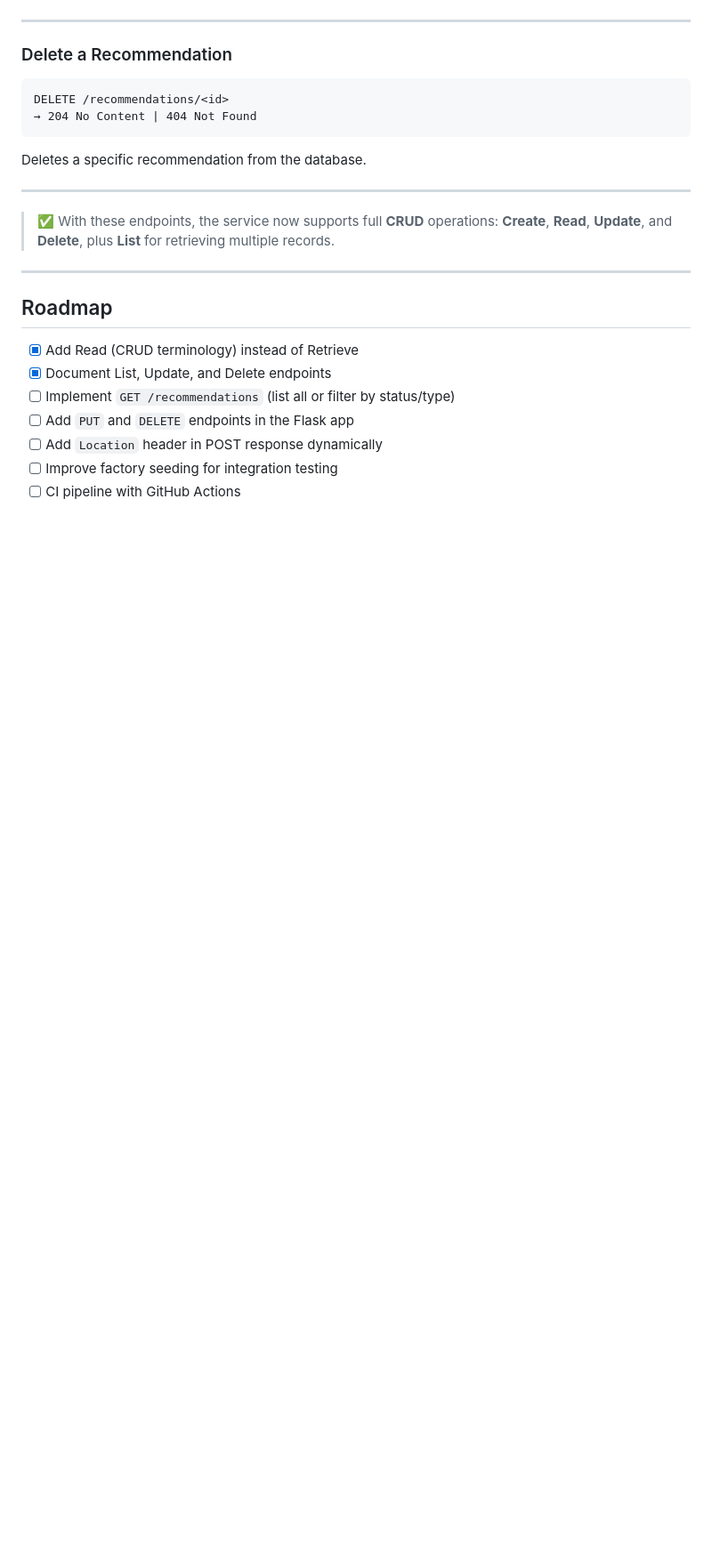
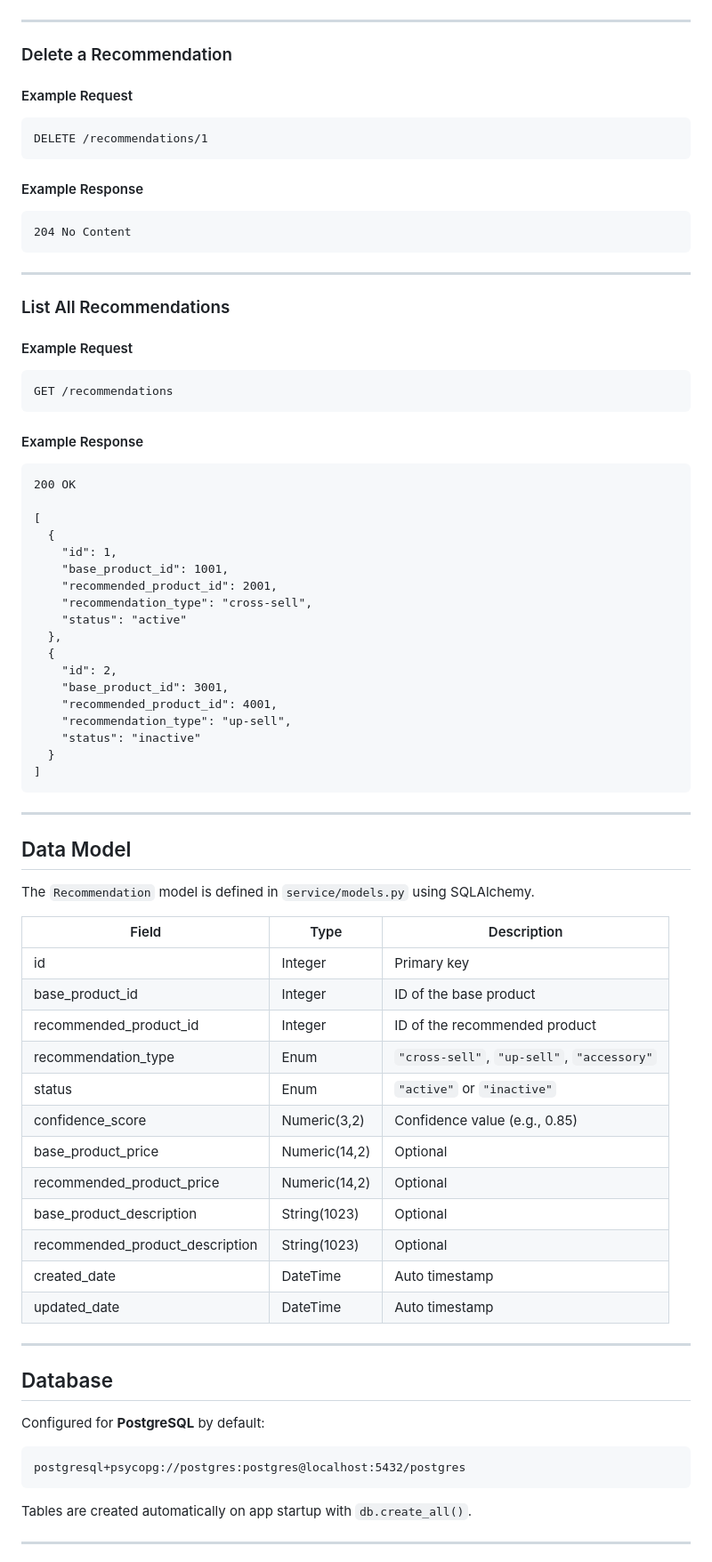
Before and after one commit to CSCI-GA-2820-FA25-003/recommendations, a Markdown page: README.md, the part around one of its changes. Shown at 89% size. Rendered like a GitHub page; blank space fills up the shorter version.

````diff
--- a/README.md
+++ b/README.md
@@ -112,25 +219,80 @@ Updates one or more fields of an existing recommendation.
 ---
 
 ### Delete a Recommendation
+
+#### Example Request
+```http
+DELETE /recommendations/1
 ```
-DELETE /recommendations/<id>
-→ 204 No Content | 404 Not Found
+
+#### Example Response
+```http
+204 No Content
 ```
-Deletes a specific recommendation from the database.
 
 ---
 
-> ✅ With these endpoints, the service now supports full **CRUD** operations:
-> **Create**, **Read**, **Update**, and **Delete**, plus **List** for retrieving multiple records.
+### List All Recommendations
+
+#### Example Request
+```http
+GET /recommendations
+```
+
+#### Example Response
+```http
+200 OK
+
+[
+  {
+    "id": 1,
+    "base_product_id": 1001,
+    "recommended_product_id": 2001,
+    "recommendation_type": "cross-sell",
+    "status": "active"
+  },
+  {
+    "id": 2,
+    "base_product_id": 3001,
+    "recommended_product_id": 4001,
+    "recommendation_type": "up-sell",
+    "status": "inactive"
+  }
+]
+```
 
 ---
 
-## Roadmap
+## Data Model
 
-- [x] Add Read (CRUD terminology) instead of Retrieve
-- [x] Document List, Update, and Delete endpoints
-- [ ] Implement `GET /recommendations` (list all or filter by status/type)
-- [ ] Add `PUT` and `DELETE` endpoints in the Flask app
-- [ ] Add `Location` header in POST response dynamically
-- [ ] Improve factory seeding for integration testing
-- [ ] CI pipeline with GitHub Actions
+The `Recommendation` model is defined in `service/models.py` using SQLAlchemy.
+
+| Field | Type | Description |
+|-------|------|-------------|
+| id | Integer | Primary key |
+| base_product_id | Integer | ID of the base product |
+| recommended_product_id | Integer | ID of the recommended product |
+| recommendation_type | Enum | `"cross-sell"`, `"up-sell"`, `"accessory"` |
+| status | Enum | `"active"` or `"inactive"` |
+| confidence_score | Numeric(3,2) | Confidence value (e.g., 0.85) |
+| base_product_price | Numeric(14,2) | Optional |
+| recommended_product_price | Numeric(14,2) | Optional |
+| base_product_description | String(1023) | Optional |
+| recommended_product_description | String(1023) | Optional |
+| created_date | DateTime | Auto timestamp |
+| updated_date | DateTime | Auto timestamp |
+
+---
+
+## Database
+
+Configured for **PostgreSQL** by default:
+
+```
+postgresql+psycopg://postgres:postgres@localhost:5432/postgres
+```
+
+Tables are created automatically on app startup with `db.create_all()`.
+
+---
+
````
Also changed, not shown: other parts of README.md (+161 -23 lines).
